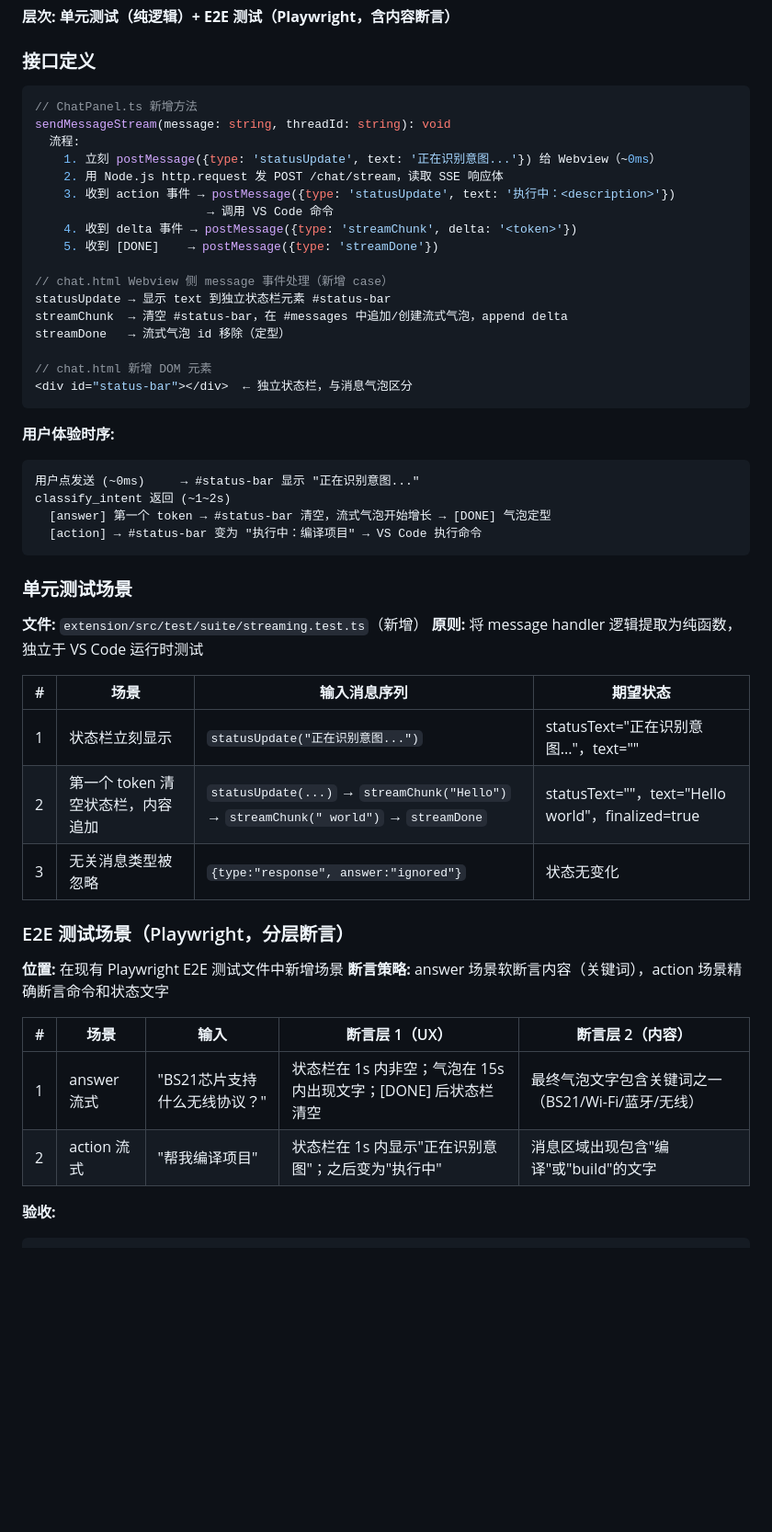
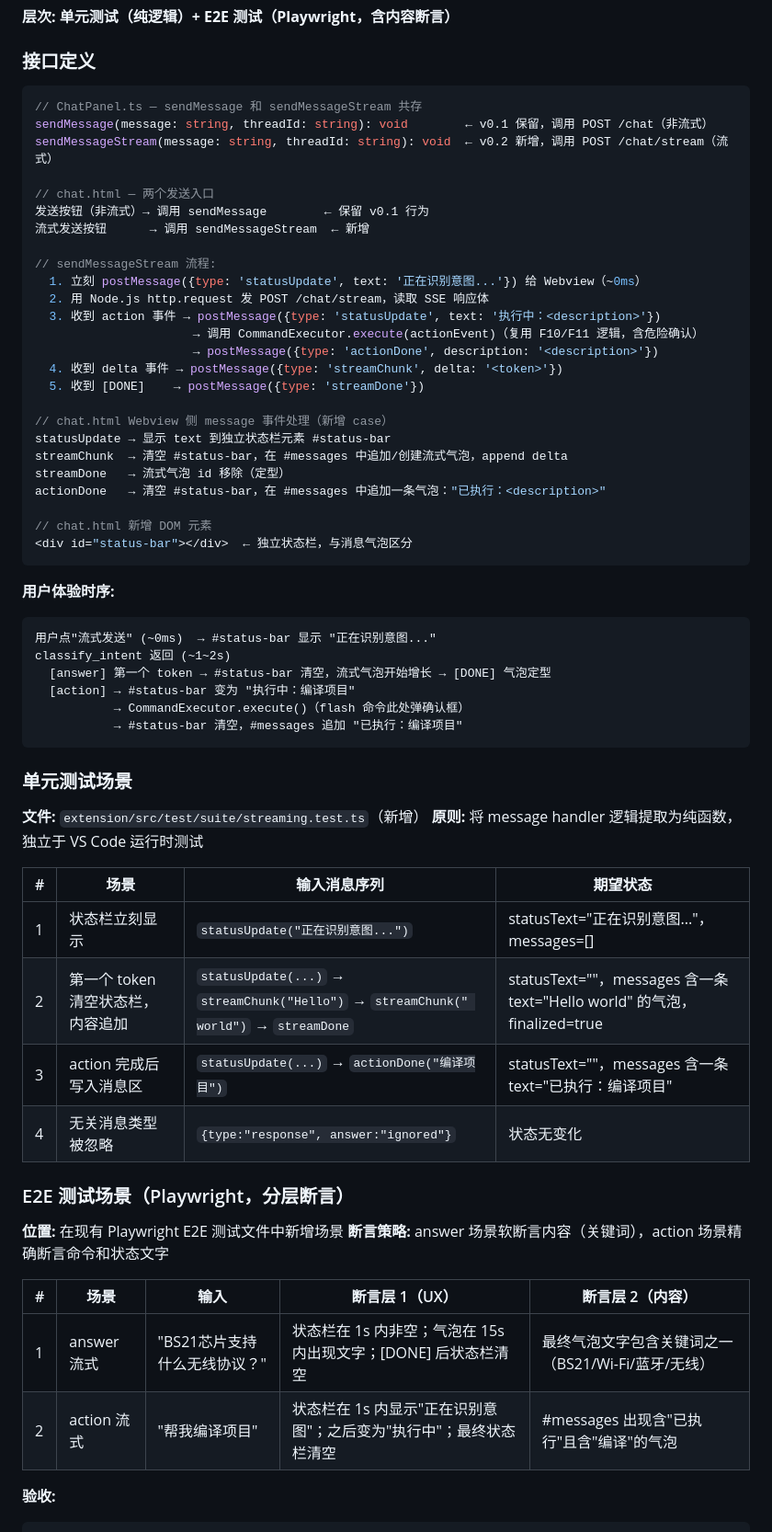
Before and after one commit to returnfortheking/demoagent, a Markdown page: docs/plans/2026-03-07-v0.2-plan.md, the part around one of its changes. Shown at 92% size. GitHub-like rendering; blank space fills up the shorter version.

Commit message:
docs: update feature roadmap (F30 insertion + renumbering) and v0.2 plan (ambiguity resolutions)

````diff
--- a/docs/plans/2026-03-07-v0.2-plan.md
+++ b/docs/plans/2026-03-07-v0.2-plan.md
@@ -251,20 +255,28 @@ cd backend && pytest tests/unit/test_api_stream.py -v
 ### 接口定义
 
 ```typescript
-// ChatPanel.ts 新增方法
-sendMessageStream(message: string, threadId: string): void
-  流程:
-    1. 立刻 postMessage({type: 'statusUpdate', text: '正在识别意图...'}) 给 Webview（~0ms）
-    2. 用 Node.js http.request 发 POST /chat/stream，读取 SSE 响应体
-    3. 收到 action 事件 → postMessage({type: 'statusUpdate', text: '执行中：<description>'})
-                        → 调用 VS Code 命令
-    4. 收到 delta 事件 → postMessage({type: 'streamChunk', delta: '<token>'})
-    5. 收到 [DONE]    → postMessage({type: 'streamDone'})
+// ChatPanel.ts — sendMessage 和 sendMessageStream 共存
+sendMessage(message: string, threadId: string): void        ← v0.1 保留，调用 POST /chat（非流式）
+sendMessageStream(message: string, threadId: string): void  ← v0.2 新增，调用 POST /chat/stream（流式）
+
+// chat.html — 两个发送入口
+发送按钮（非流式）→ 调用 sendMessage        ← 保留 v0.1 行为
+流式发送按钮      → 调用 sendMessageStream  ← 新增
+
+// sendMessageStream 流程:
+  1. 立刻 postMessage({type: 'statusUpdate', text: '正在识别意图...'}) 给 Webview（~0ms）
+  2. 用 Node.js http.request 发 POST /chat/stream，读取 SSE 响应体
+  3. 收到 action 事件 → postMessage({type: 'statusUpdate', text: '执行中：<description>'})
+                      → 调用 CommandExecutor.execute(actionEvent)（复用 F10/F11 逻辑，含危险确认）
+                      → postMessage({type: 'actionDone', description: '<description>'})
+  4. 收到 delta 事件 → postMessage({type: 'streamChunk', delta: '<token>'})
+  5. 收到 [DONE]    → postMessage({type: 'streamDone'})
 
 // chat.html Webview 侧 message 事件处理（新增 case）
 statusUpdate → 显示 text 到独立状态栏元素 #status-bar
 streamChunk  → 清空 #status-bar，在 #messages 中追加/创建流式气泡，append delta
 streamDone   → 流式气泡 id 移除（定型）
+actionDone   → 清空 #status-bar，在 #messages 中追加一条气泡："已执行：<description>"
 
 // chat.html 新增 DOM 元素
 <div id="status-bar"></div>  ← 独立状态栏，与消息气泡区分
@@ -272,10 +284,12 @@ streamDone   → 流式气泡 id 移除（定型）
 
 **用户体验时序:**
 ```
-用户点发送 (~0ms)     → #status-bar 显示 "正在识别意图..."
+用户点"流式发送" (~0ms)  → #status-bar 显示 "正在识别意图..."
 classify_intent 返回 (~1~2s)
   [answer] 第一个 token → #status-bar 清空，流式气泡开始增长 → [DONE] 气泡定型
-  [action] → #status-bar 变为 "执行中：编译项目" → VS Code 执行命令
+  [action] → #status-bar 变为 "执行中：编译项目"
+           → CommandExecutor.execute()（flash 命令此处弹确认框）
+           → #status-bar 清空，#messages 追加 "已执行：编译项目"
 ```
 
 ### 单元测试场景
@@ -285,9 +299,10 @@ classify_intent 返回 (~1~2s)
 
 | # | 场景 | 输入消息序列 | 期望状态 |
 |---|------|------------|---------|
-| 1 | 状态栏立刻显示 | `statusUpdate("正在识别意图...")` | statusText="正在识别意图..."，text="" |
-| 2 | 第一个 token 清空状态栏，内容追加 | `statusUpdate(...)` → `streamChunk("Hello")` → `streamChunk(" world")` → `streamDone` | statusText=""，text="Hello world"，finalized=true |
-| 3 | 无关消息类型被忽略 | `{type:"response", answer:"ignored"}` | 状态无变化 |
+| 1 | 状态栏立刻显示 | `statusUpdate("正在识别意图...")` | statusText="正在识别意图..."，messages=[] |
+| 2 | 第一个 token 清空状态栏，内容追加 | `statusUpdate(...)` → `streamChunk("Hello")` → `streamChunk(" world")` → `streamDone` | statusText=""，messages 含一条 text="Hello world" 的气泡，finalized=true |
+| 3 | action 完成后写入消息区 | `statusUpdate(...)` → `actionDone("编译项目")` | statusText=""，messages 含一条 text="已执行：编译项目" |
+| 4 | 无关消息类型被忽略 | `{type:"response", answer:"ignored"}` | 状态无变化 |
 
 ### E2E 测试场景（Playwright，分层断言）
 
@@ -297,7 +312,7 @@ classify_intent 返回 (~1~2s)
 | # | 场景 | 输入 | 断言层 1（UX） | 断言层 2（内容） |
 |---|------|------|--------------|---------------|
 | 1 | answer 流式 | "BS21芯片支持什么无线协议？" | 状态栏在 1s 内非空；气泡在 15s 内出现文字；[DONE] 后状态栏清空 | 最终气泡文字包含关键词之一（BS21/Wi-Fi/蓝牙/无线） |
-| 2 | action 流式 | "帮我编译项目" | 状态栏在 1s 内显示"正在识别意图"；之后变为"执行中" | 消息区域出现包含"编译"或"build"的文字 |
+| 2 | action 流式 | "帮我编译项目" | 状态栏在 1s 内显示"正在识别意图"；之后变为"执行中"；最终状态栏清空 | #messages 出现含"已执行"且含"编译"的气泡 |
 
 **验收:**
 ```bash
````
Also changed, not shown: other parts of docs/plans/2026-03-07-v0.2-plan.md (+18 -15 lines), docs/plans/2026-03-02-feature-roadmap.md (+140 -118 lines).
